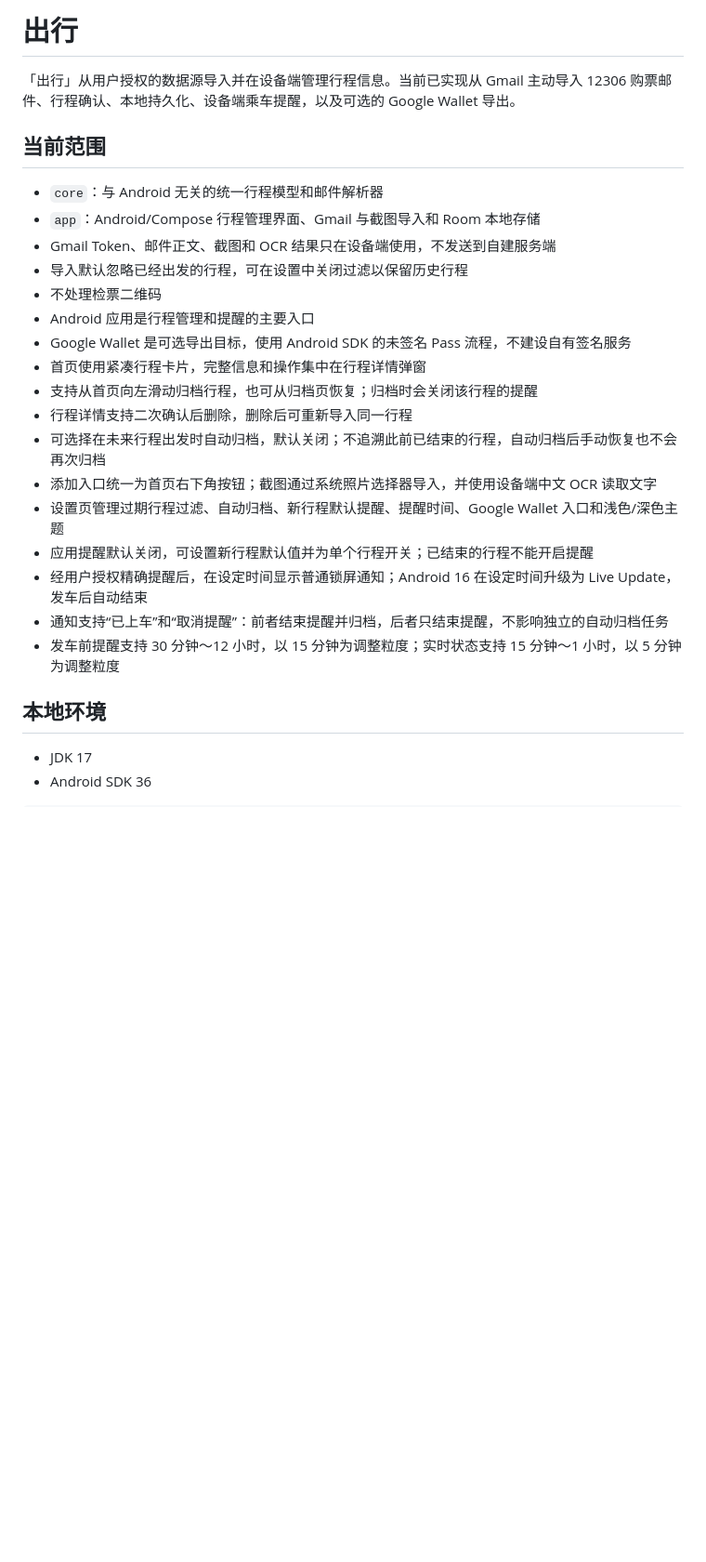
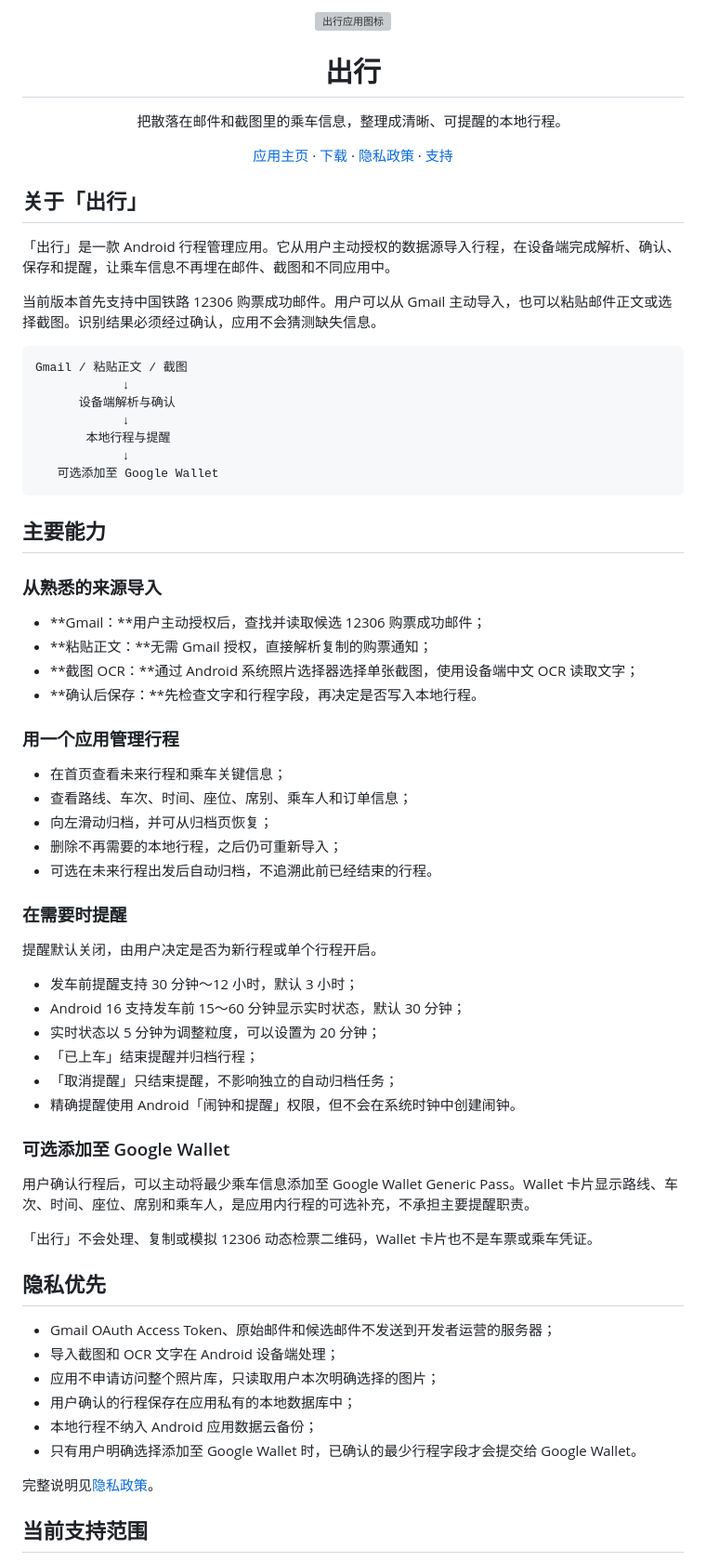
Before and after one commit to huaxianyan/WalletAssistant, a Markdown page: README.md, the part around one of its changes. Shown at 93% size. Drawn GitHub-style; blank space fills up the shorter version; grey boxes are pictures that could not be loaded.

Commit message:
重构项目产品介绍

````diff
--- a/README.md
+++ b/README.md
@@ -1,28 +1,78 @@
-# 出行
+<p align="center">
+  <img src="site/assets/icon.svg" width="112" height="112" alt="出行应用图标">
+</p>
 
-「出行」从用户授权的数据源导入并在设备端管理行程信息。当前已实现从 Gmail 主动导入 12306 购票邮件、行程确认、本地持久化、设备端乘车提醒，以及可选的 Google Wallet 导出。
+<h1 align="center">出行</h1>
 
-## 当前范围
+<p align="center">把散落在邮件和截图里的乘车信息，整理成清晰、可提醒的本地行程。</p>
 
-- `core`：与 Android 无关的统一行程模型和邮件解析器
-- `app`：Android/Compose 行程管理界面、Gmail 与截图导入和 Room 本地存储
-- Gmail Token、邮件正文、截图和 OCR 结果只在设备端使用，不发送到自建服务端
-- 导入默认忽略已经出发的行程，可在设置中关闭过滤以保留历史行程
-- 不处理检票二维码
-- Android 应用是行程管理和提醒的主要入口
-- Google Wallet 是可选导出目标，使用 Android SDK 的未签名 Pass 流程，不建设自有签名服务
-- 首页使用紧凑行程卡片，完整信息和操作集中在行程详情弹窗
-- 支持从首页向左滑动归档行程，也可从归档页恢复；归档时会关闭该行程的提醒
-- 行程详情支持二次确认后删除，删除后可重新导入同一行程
-- 可选择在未来行程出发时自动归档，默认关闭；不追溯此前已结束的行程，自动归档后手动恢复也不会再次归档
-- 添加入口统一为首页右下角按钮；截图通过系统照片选择器导入，并使用设备端中文 OCR 读取文字
-- 设置页管理过期行程过滤、自动归档、新行程默认提醒、提醒时间、Google Wallet 入口和浅色/深色主题
-- 应用提醒默认关闭，可设置新行程默认值并为单个行程开关；已结束的行程不能开启提醒
-- 经用户授权精确提醒后，在设定时间显示普通锁屏通知；Android 16 在设定时间升级为 Live Update，发车后自动结束
-- 通知支持“已上车”和“取消提醒”：前者结束提醒并归档，后者只结束提醒，不影响独立的自动归档任务
-- 发车前提醒支持 30 分钟～12 小时，以 15 分钟为调整粒度；实时状态支持 15 分钟～1 小时，以 5 分钟为调整粒度
+<p align="center">
+  <a href="https://chuxing.neko7ina.com/">应用主页</a> ·
+  <a href="https://github.com/huaxianyan/WalletAssistant/releases">下载</a> ·
+  <a href="https://chuxing.neko7ina.com/privacy/">隐私政策</a> ·
+  <a href="https://chuxing.neko7ina.com/support/">支持</a>
+</p>
 
-## 本地环境
+## 关于「出行」
 
-- JDK 17
-- Android SDK 36
+「出行」是一款 Android 行程管理应用。它从用户主动授权的数据源导入行程，在设备端完成解析、确认、保存和提醒，让乘车信息不再埋在邮件、截图和不同应用中。
+
+当前版本首先支持中国铁路 12306 购票成功邮件。用户可以从 Gmail 主动导入，也可以粘贴邮件正文或选择截图。识别结果必须经过确认，应用不会猜测缺失信息。
+
+```text
+Gmail / 粘贴正文 / 截图
+            ↓
+      设备端解析与确认
+            ↓
+       本地行程与提醒
+            ↓
+   可选添加至 Google Wallet
+```
+
+## 主要能力
+
+### 从熟悉的来源导入
+
+- **Gmail：**用户主动授权后，查找并读取候选 12306 购票成功邮件；
+- **粘贴正文：**无需 Gmail 授权，直接解析复制的购票通知；
+- **截图 OCR：**通过 Android 系统照片选择器选择单张截图，使用设备端中文 OCR 读取文字；
+- **确认后保存：**先检查文字和行程字段，再决定是否写入本地行程。
+
+### 用一个应用管理行程
+
+- 在首页查看未来行程和乘车关键信息；
+- 查看路线、车次、时间、座位、席别、乘车人和订单信息；
+- 向左滑动归档，并可从归档页恢复；
+- 删除不再需要的本地行程，之后仍可重新导入；
+- 可选在未来行程出发后自动归档，不追溯此前已经结束的行程。
+
+### 在需要时提醒
+
+提醒默认关闭，由用户决定是否为新行程或单个行程开启。
+
+- 发车前提醒支持 30 分钟～12 小时，默认 3 小时；
+- Android 16 支持发车前 15～60 分钟显示实时状态，默认 30 分钟；
+- 实时状态以 5 分钟为调整粒度，可以设置为 20 分钟；
+- 「已上车」结束提醒并归档行程；
+- 「取消提醒」只结束提醒，不影响独立的自动归档任务；
+- 精确提醒使用 Android「闹钟和提醒」权限，但不会在系统时钟中创建闹钟。
+
+### 可选添加至 Google Wallet
+
+用户确认行程后，可以主动将最少乘车信息添加至 Google Wallet Generic Pass。Wallet 卡片显示路线、车次、时间、座位、席别和乘车人，是应用内行程的可选补充，不承担主要提醒职责。
+
+「出行」不会处理、复制或模拟 12306 动态检票二维码，Wallet 卡片也不是车票或乘车凭证。
+
+## 隐私优先
+
+- Gmail OAuth Access Token、原始邮件和候选邮件不发送到开发者运营的服务器；
+- 导入截图和 OCR 文字在 Android 设备端处理；
+- 应用不申请访问整个照片库，只读取用户本次明确选择的图片；
+- 用户确认的行程保存在应用私有的本地数据库中；
+- 本地行程不纳入 Android 应用数据云备份；
+- 只有用户明确选择添加至 Google Wallet 时，已确认的最少行程字段才会提交给 Google Wallet。
+
+完整说明见[隐私政策](https://chuxing.neko7ina.com/privacy/)。
+
+## 当前支持范围
+
````
Also changed, not shown: other parts of README.md (+35 -19 lines).
